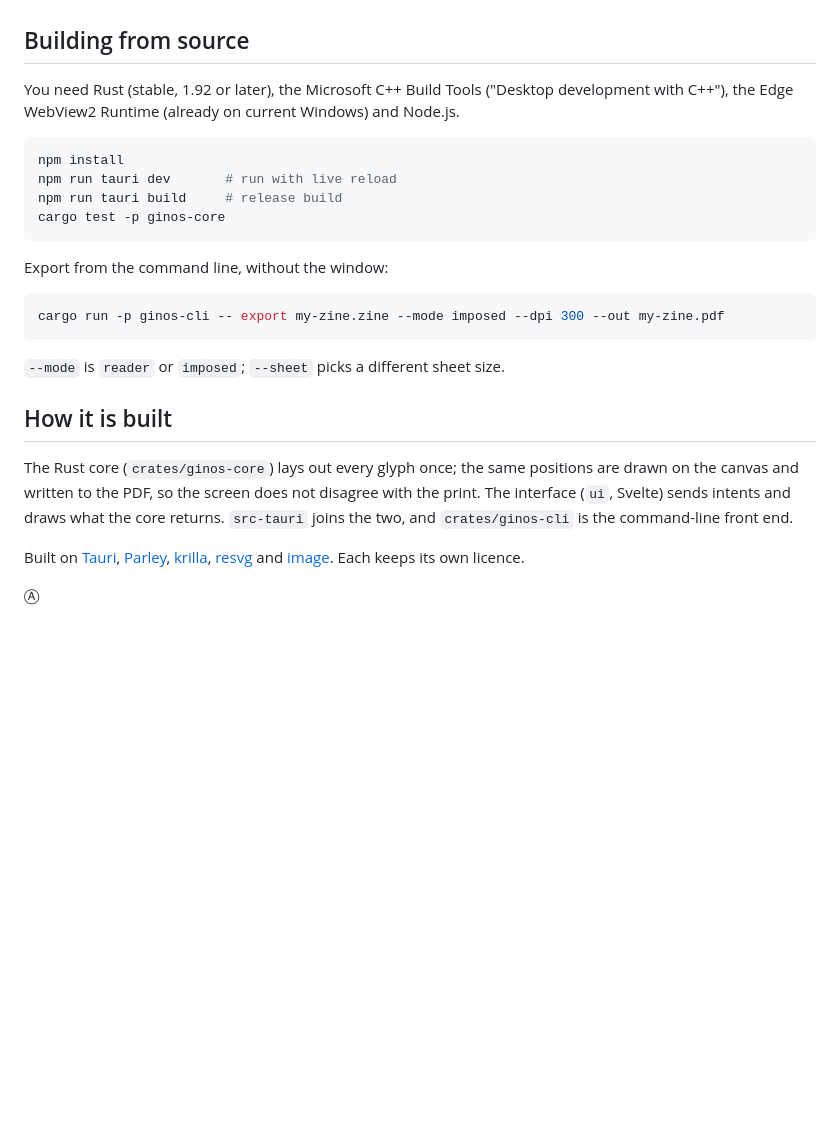
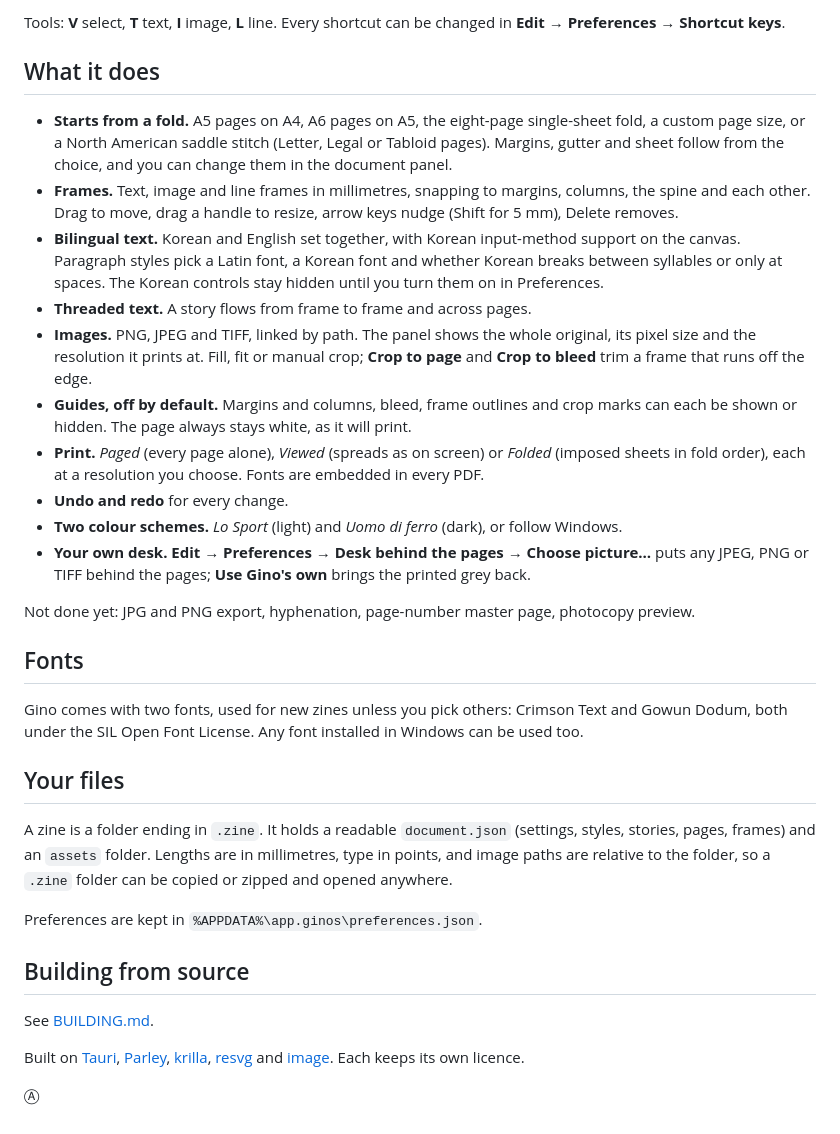
Before and after one commit to gmleuning/gino, a Markdown page: README.md, the part around one of its changes. GitHub-like rendering; blank space fills up the shorter version.

````diff
--- a/README.md
+++ b/README.md
@@ -27,26 +30,33 @@ A zine is a folder ending in `.zine`, holding a human-readable `document.json` (
+Tools: **V** select, **T** text, **I** image, **L** line. Every shortcut can be changed in **Edit → Preferences → Shortcut keys**.
+
+## What it does
+
+- **Starts from a fold.** A5 pages on A4, A6 pages on A5, the eight-page single-sheet fold, a custom page size, or a North American saddle stitch (Letter, Legal or Tabloid pages). Margins, gutter and sheet follow from the choice, and you can change them in the document panel.
+- **Frames.** Text, image and line frames in millimetres, snapping to margins, columns, the spine and each other. Drag to move, drag a handle to resize, arrow keys nudge (Shift for 5 mm), Delete removes.
+- **Bilingual text.** Korean and English set together, with Korean input-method support on the canvas. Paragraph styles pick a Latin font, a Korean font and whether Korean breaks between syllables or only at spaces. The Korean controls stay hidden until you turn them on in Preferences.
+- **Threaded text.** A story flows from frame to frame and across pages.
+- **Images.** PNG, JPEG and TIFF, linked by path. The panel shows the whole original, its pixel size and the resolution it prints at. Fill, fit or manual crop; **Crop to page** and **Crop to bleed** trim a frame that runs off the edge.
+- **Guides, off by default.** Margins and columns, bleed, frame outlines and crop marks can each be shown or hidden. The page always stays white, as it will print.
+- **Print.** *Paged* (every page alone), *Viewed* (spreads as on screen) or *Folded* (imposed sheets in fold order), each at a resolution you choose. Fonts are embedded in every PDF.
+- **Undo and redo** for every change.
+- **Two colour schemes.** *Lo Sport* (light) and *Uomo di ferro* (dark), or follow Windows.
+- **Your own desk.** **Edit → Preferences → Desk behind the pages → Choose picture…** puts any JPEG, PNG or TIFF behind the pages; **Use Gino's own** brings the printed grey back.
+
+Not done yet: JPG and PNG export, hyphenation, page-number master page, photocopy preview.
+
+## Fonts
+
+Gino comes with two fonts, used for new zines unless you pick others: Crimson Text and Gowun Dodum, both under the SIL Open Font License. Any font installed in Windows can be used too.
+
+## Your files
+
+A zine is a folder ending in `.zine`. It holds a readable `document.json` (settings, styles, stories, pages, frames) and an `assets` folder. Lengths are in millimetres, type in points, and image paths are relative to the folder, so a `.zine` folder can be copied or zipped and opened anywhere.
+
+Preferences are kept in `%APPDATA%\app.ginos\preferences.json`.
 
 ## Building from source
 
-You need Rust (stable, 1.92 or later), the Microsoft C++ Build Tools ("Desktop development with C++"), the Edge WebView2 Runtime (already on current Windows) and Node.js.
-
-```powershell
-npm install
-npm run tauri dev       # run with live reload
-npm run tauri build     # release build
-cargo test -p ginos-core
-```
-
-Export from the command line, without the window:
-
-```powershell
-cargo run -p ginos-cli -- export my-zine.zine --mode imposed --dpi 300 --out my-zine.pdf
-```
-
-`--mode` is `reader` or `imposed`; `--sheet` picks a different sheet size.
-
-## How it is built
-
-The Rust core (`crates/ginos-core`) lays out every glyph once; the same positions are drawn on the canvas and written to the PDF, so the screen does not disagree with the print. The interface (`ui`, Svelte) sends intents and draws what the core returns. `src-tauri` joins the two, and `crates/ginos-cli` is the command-line front end.
+See [BUILDING.md](BUILDING.md).
 
 Built on [Tauri](https://v2.tauri.app/), [Parley](https://github.com/linebender/parley), [krilla](https://github.com/LaurenzV/krilla), [resvg](https://github.com/linebender/resvg) and [image](https://github.com/image-rs/image). Each keeps its own licence.
 
````
Also changed, not shown: other parts of README.md (+21 -18 lines), BUILDING.md (added, +51 -0 lines), .github/screenshots/opening.png (added), .github/screenshots/uomo-di-ferro.png (added), 13 other files.
